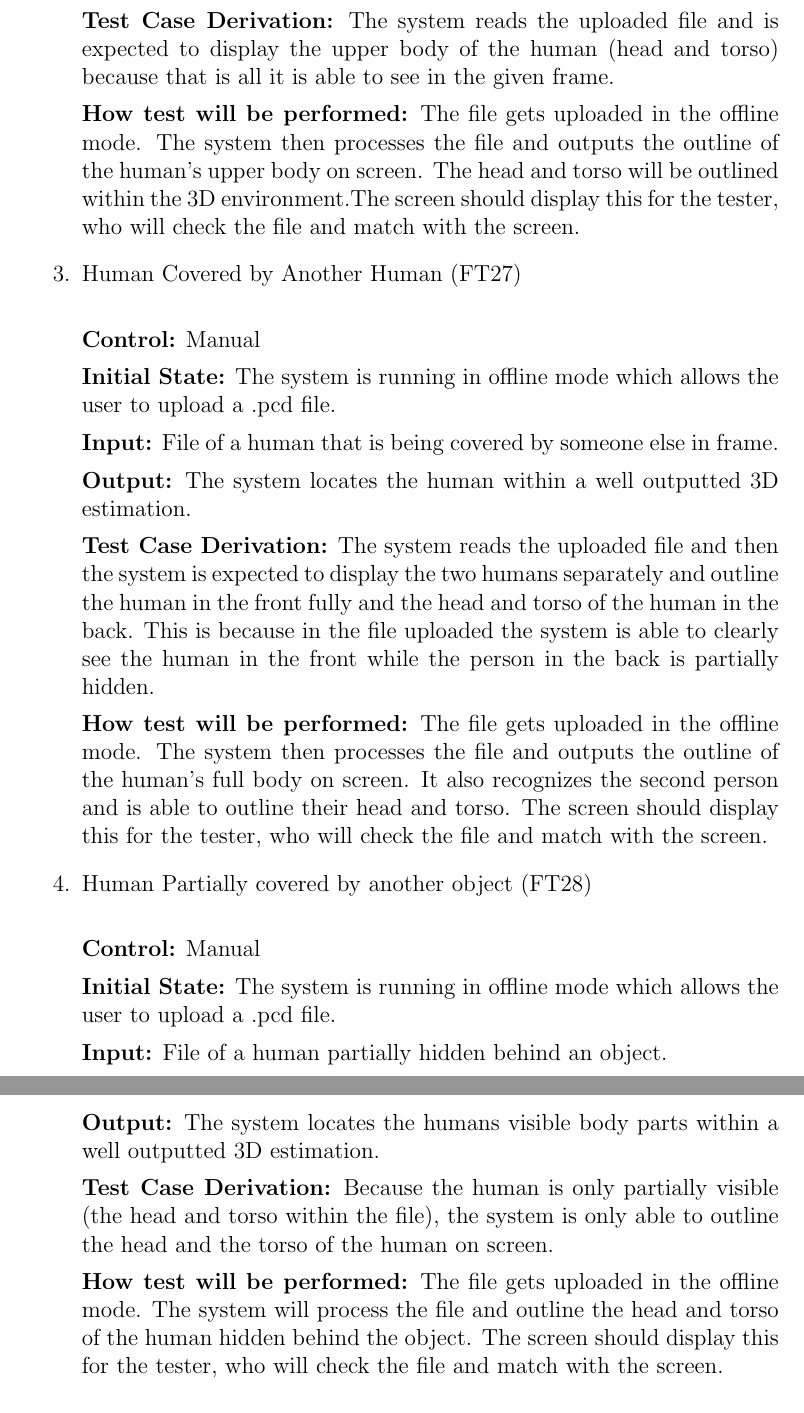
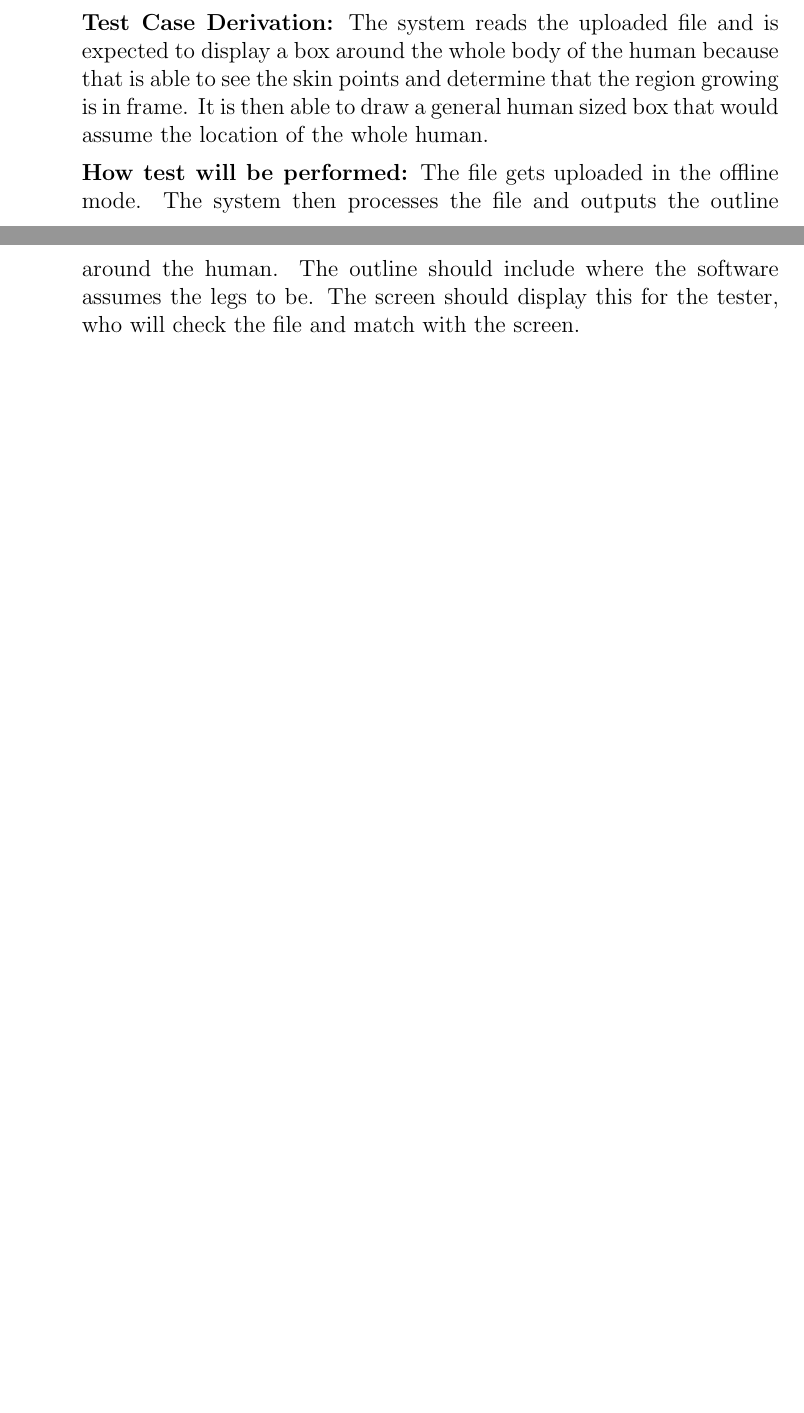
Before and after one commit to takhtart/PCD, a LaTeX document (docs/VnVPlan/VnVPlan.tex): two parts of pages 21 and 22 of 38 before the commit and two parts of pages 19 and 20 of 37 after it, joined at a grey line, cut so that both start at the same text, the shorter picture padded with empty space. The pictures show the PDF file docs/VnVPlan/VnVPlan.pdf that the author committed with the source.

Commit message:
#64 Edit section 4.1.2 to now be location prediction instead of 3D environment.

```diff
--- a/docs/VnVPlan/VnVPlan.tex
+++ b/docs/VnVPlan/VnVPlan.tex
@@ -340 +349,0 @@ Each subsection below covers a functional requirement of the system. All functio
-  \textbf{Control:} Manual
@@ -352,3 +349,0 @@ Each subsection below covers a functional requirement of the system. All functio
-  \item{Human Covered by Another Human (FT23)\\}
-
-  \textbf{Control:} Manual
@@ -366,3 +349,0 @@ Each subsection below covers a functional requirement of the system. All functio
-  \item{Human Partially covered by another object (FT24)\\}
-
-  \textbf{Control:} Manual
@@ -395,2 +367 @@ Each subsection below covers a functional requirement of the system. All functio
 
-  \textbf{How test will be performed:} The correct file is uploaded into the system and the result should be displayed on screen. The human should have their head, torso, and limbs outlined.The screen should display this for the tester, who will check the file and match with the screen.
@@ -405,39 +377,9 @@ Each subsection below covers a functional requirement of the system. All functio
 
-  \textbf{Output:} The software locates the human within a well outputted 3D estimation.
+  \textbf{Output:} The software locates the human outlines the whole human, while assuming where the legs should be.
 
-  \textbf{Test Case Derivation:} The system reads the uploaded file and is expected to display the upper body of the human (head and torso) because that is all it is able to see in the given frame.
+  \textbf{Test Case Derivation:} The system reads the uploaded file and is expected to display a box around the whole body of the human because that is able to see the skin points and determine that the region growing is in frame. It is then able to draw a general human sized box that would assume the location of the whole human.
 
-  \textbf{How test will be performed:} The file gets uploaded in the offline mode. The system then processes the file and outputs the outline of the human's upper body on screen. The head and torso will be outlined within the 3D environment.The screen should display this for the tester, who will check the file and match with the screen.
-
-  \item{Human Covered by Another Human (FT27)\\}
-
-  \textbf{Control:} Manual
-
-  \textbf{Initial State:} The system is running in offline mode which allows the user to upload a .pcd file.
-
-  \textbf{Input:} File of a human that is being covered by someone else in frame.
-
-  \textbf{Output:} The system locates the human within a well outputted 3D estimation.
-
-  \textbf{Test Case Derivation:} The system reads the uploaded file and then the system is expected to display the two humans separately and outline the human in the front fully and the head and torso of the human in the back. This is because in the file uploaded the system is able to clearly see the human in the front while the person in the back is partially hidden.
-
-  \textbf{How test will be performed:}  The file gets uploaded in the offline mode. The system then processes the file and outputs the outline of the human's full body on screen. It also recognizes the second person and is able to outline their head and torso. The screen should display this for the tester, who will check the file and match with the screen.
-
-  \item{Human Partially covered by another object (FT28)\\}
-
-  \textbf{Control:} Manual
-
-  \textbf{Initial State:} The system is running in offline mode which allows the user to upload a .pcd file.
-
-  \textbf{Input:} File of a human partially hidden behind an object.
-
-  \textbf{Output:} The system locates the humans visible body parts within a well outputted 3D estimation.
-
-  \textbf{Test Case Derivation:} Because the human is only partially visible (the  head and torso within the file), the system is only able to outline the head and the torso of the human on screen.
-
-  \textbf{How test will be performed:} The file gets uploaded in the offline mode. The system will process the file and outline the head and torso of the human hidden behind the object. The screen should display this for the tester, who will check the file and match with the screen.
-
-
+  \textbf{How test will be performed:} The file gets uploaded in the offline mode. The system then processes the file and outputs the outline around the human. The outline should include where the software assumes the legs to be. The screen should display this for the tester, who will check the file and match with the screen.
 
 \end{enumerate}
 
```
Also changed, not shown: docs/VnVPlan/VnVPlan.pdf, docs/VnVPlan/VnVPlan.tex (72 more changed lines).
